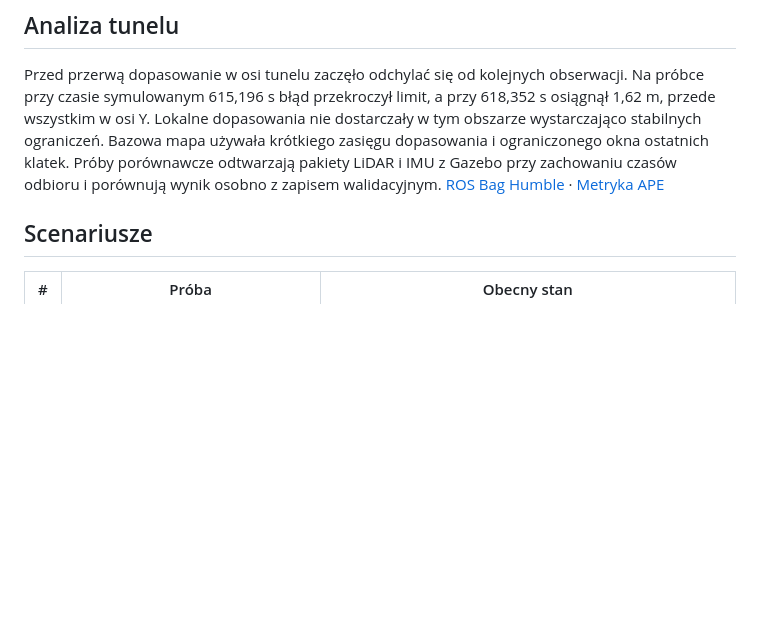
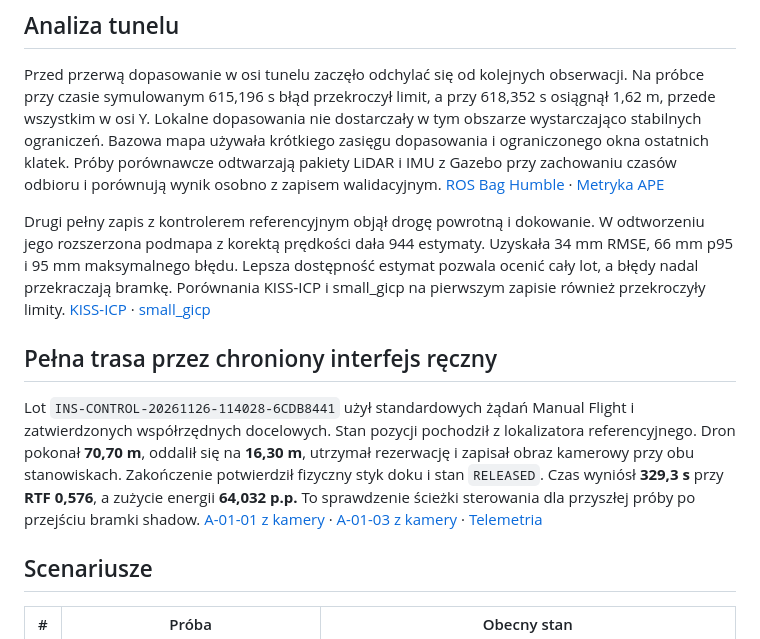
Before and after one commit to Adiksoon/rackonaut, a Markdown page: docs/SLAM_FULL_ROUTE_VALIDATION.md, the part around the change. Rendered like a GitHub page; blank space fills up the shorter version.

Commit message:
Verify protected route with reference localization and count SLAM keyframes

```diff
--- a/docs/SLAM_FULL_ROUTE_VALIDATION.md
+++ b/docs/SLAM_FULL_ROUTE_VALIDATION.md
@@ -31,6 +31,12 @@ Maksymalny błąd orientacji dostępnych estymat wyniósł 2,61°. Najdłuższa
 
 Przed przerwą dopasowanie w osi tunelu zaczęło odchylać się od kolejnych obserwacji. Na próbce przy czasie symulowanym 615,196 s błąd przekroczył limit, a przy 618,352 s osiągnął 1,62 m, przede wszystkim w osi Y. Lokalne dopasowania nie dostarczały w tym obszarze wystarczająco stabilnych ograniczeń. Bazowa mapa używała krótkiego zasięgu dopasowania i ograniczonego okna ostatnich klatek. Próby porównawcze odtwarzają pakiety LiDAR i IMU z Gazebo przy zachowaniu czasów odbioru i porównują wynik osobno z zapisem walidacyjnym. [ROS Bag Humble](https://github.com/ros2/rosbag2/tree/humble/rosbag2_py) · [Metryka APE](https://github.com/MichaelGrupp/evo/wiki/Metrics)
 
+Drugi pełny zapis z kontrolerem referencyjnym objął drogę powrotną i dokowanie. W odtworzeniu jego rozszerzona podmapa z korektą prędkości dała 944 estymaty. Uzyskała 34 mm RMSE, 66 mm p95 i 95 mm maksymalnego błędu. Lepsza dostępność estymat pozwala ocenić cały lot, a błędy nadal przekraczają bramkę. Porównania KISS-ICP i small_gicp na pierwszym zapisie również przekroczyły limity. [KISS-ICP](https://github.com/PRBonn/kiss-icp) · [small_gicp](https://github.com/koide3/small_gicp)
+
+## Pełna trasa przez chroniony interfejs ręczny
+
+Lot `INS-CONTROL-20261126-114028-6CDB8441` użył standardowych żądań Manual Flight i zatwierdzonych współrzędnych docelowych. Stan pozycji pochodził z lokalizatora referencyjnego. Dron pokonał **70,70 m**, oddalił się na **16,30 m**, utrzymał rezerwację i zapisał obraz kamerowy przy obu stanowiskach. Zakończenie potwierdził fizyczny styk doku i stan `RELEASED`. Czas wyniósł **329,3 s** przy **RTF 0,576**, a zużycie energii **64,032 p.p.** To sprawdzenie ścieżki sterowania dla przyszłej próby po przejściu bramki shadow. [A-01-01 z kamery](slam-full-route-evidence/reference-a-01-01.jpg) · [A-01-03 z kamery](slam-full-route-evidence/reference-a-01-03.jpg) · [Telemetria](slam-full-route-evidence/reference-manual.json)
+
 ## Scenariusze
 
 | # | Próba | Obecny stan |
```
Also changed, not shown: docs/slam-full-route-evidence/reference-a-01-01.jpg (added), docs/slam-full-route-evidence/reference-a-01-03.jpg (added), 4 other files.
